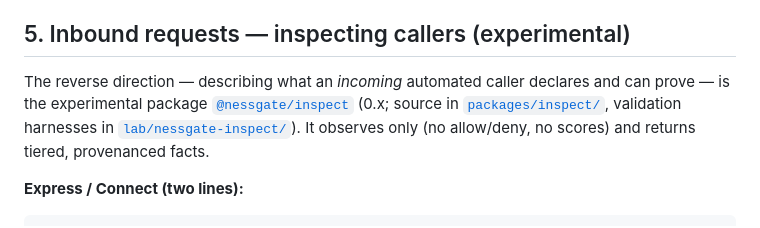
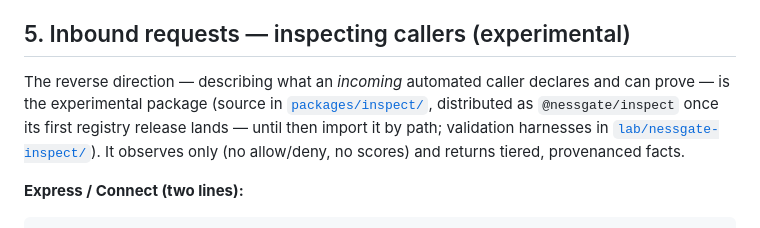
Before and after one commit to NessGate/nessgate, a Markdown page: docs/integrations.md, the part around the change. Drawn GitHub-style.

Commit message:
docs: mark the inspect package's first registry release as pending
The module is packaged and workflow-ready in packages/inspect/, but the first
publish to the registry has not happened yet; the integration guide and lab
README now say so instead of implying npm availability.

Co-Authored-By: Claude Opus 4.8 (1M context) <noreply@anthropic.com>

```diff
--- a/docs/integrations.md
+++ b/docs/integrations.md
@@ -138,9 +138,9 @@ endpoints (path 2) are a few lines in any language.
 ## 5. Inbound requests — inspecting callers (experimental)
 
 The reverse direction — describing what an *incoming* automated caller declares and can
-prove — is the experimental package
-[`@nessgate/inspect`](https://www.npmjs.com/package/@nessgate/inspect) (0.x; source in
-[`packages/inspect/`](../packages/inspect/), validation harnesses in
+prove — is the experimental package (source in
+[`packages/inspect/`](../packages/inspect/), distributed as `@nessgate/inspect` once its
+first registry release lands — until then import it by path; validation harnesses in
 [`lab/nessgate-inspect/`](../lab/nessgate-inspect/)). It observes only (no allow/deny, no
 scores) and returns tiered, provenanced facts.
 
```
Also changed, not shown: lab/nessgate-inspect/README.md (+1 -1 lines).
